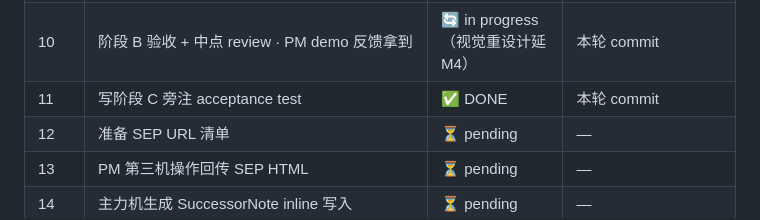
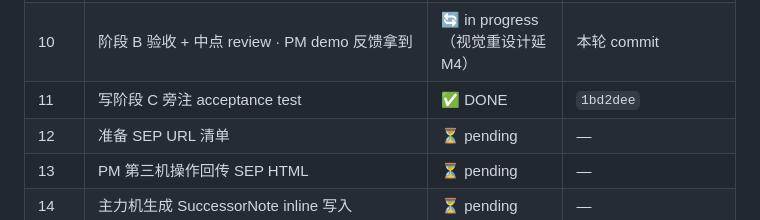
Before and after one commit to cdu52802-Xx/marx, a Markdown page: docs/2026-05-08-m3-progress-anchor.md, the part around the change. Drawn GitHub-style.

Commit message:
docs(M3): Task 11 commit hash (1bd2dee) 落 anchor 17 task 表
Task 11 commit (1bd2dee) push 后 anchor 表里 "本轮 commit" 占位替换成
实际 hash，跟 Task 5-10 的格式对齐。其他散文段记录保留 "本轮 commit"
占位（按 Marx anchor 历史惯例）。

Co-Authored-By: Claude Opus 4.7 (1M context) <noreply@anthropic.com>

```diff
--- a/docs/2026-05-08-m3-progress-anchor.md
+++ b/docs/2026-05-08-m3-progress-anchor.md
@@ -32,7 +32,7 @@
 | 8 | 4 work 全 5 字段 AI 草稿入库（work 5 字段 test RED→GREEN）| ✅ DONE | 本轮 apply commit |
 | 9 | 12 concept 节点新建 + apply 脚本扩展 + concept-checklist.md 创建 | ✅ DONE | 本轮 commit |
 | 10 | 阶段 B 验收 + 中点 review · PM demo 反馈拿到 | 🔄 in progress（视觉重设计延 M4） | 本轮 commit |
-| 11 | 写阶段 C 旁注 acceptance test | ✅ DONE | 本轮 commit |
+| 11 | 写阶段 C 旁注 acceptance test | ✅ DONE | `1bd2dee` |
 | 12 | 准备 SEP URL 清单 | ⏳ pending | — |
 | 13 | PM 第三机操作回传 SEP HTML | ⏳ pending | — |
 | 14 | 主力机生成 SuccessorNote inline 写入 | ⏳ pending | — |
```
